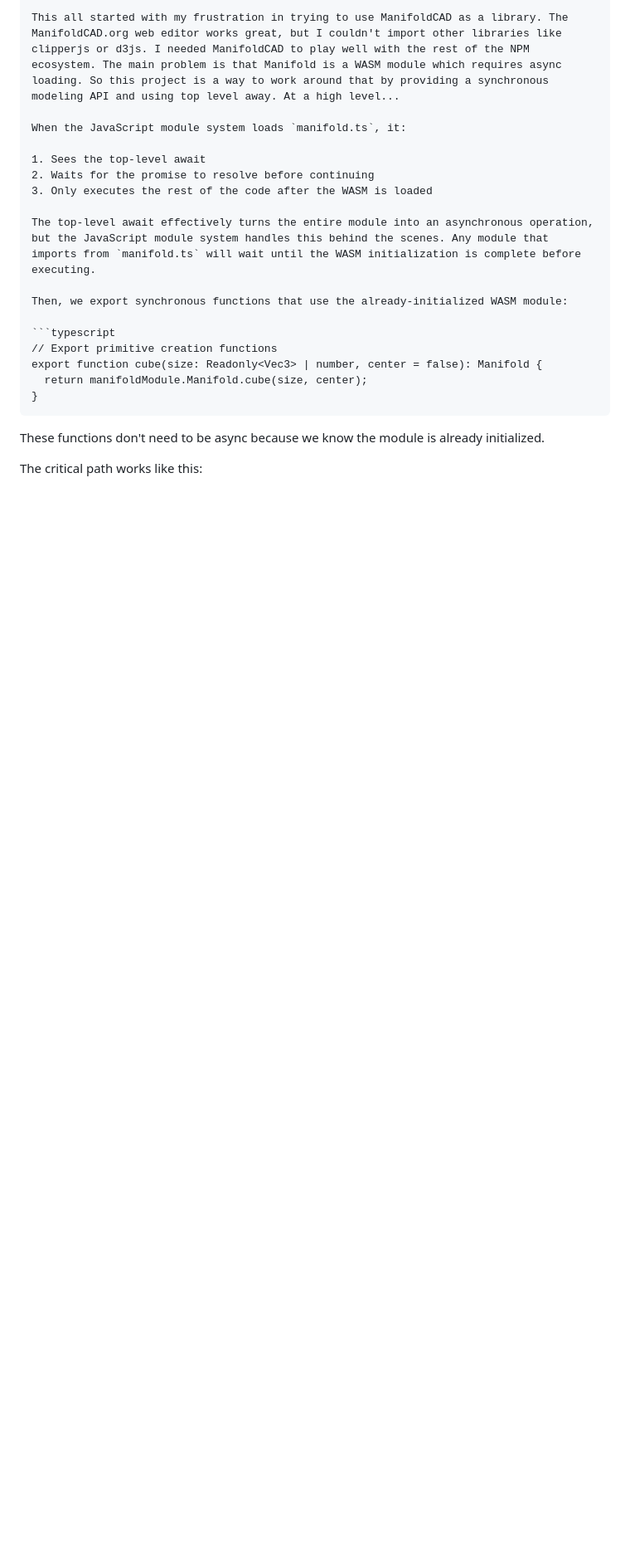
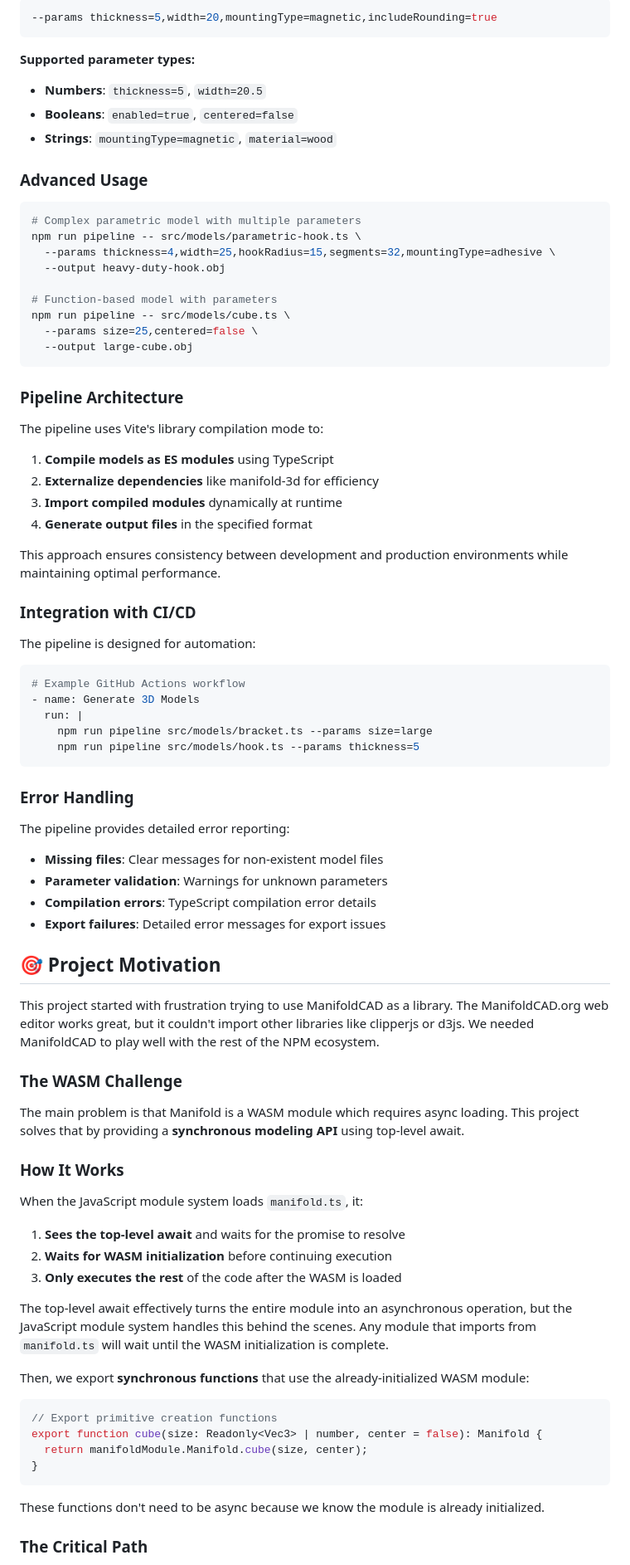
Before and after one commit to tonyhschu/manifold-cad-live-preview, a Markdown page: README.md, the part around one of its changes. Shown at 83% size. GitHub-like rendering; blank space fills up the shorter version.

`````diff
--- a/README.md
+++ b/README.md
@@ -58,24 +166,87 @@ npm run dev
 
-This all started with my frustration in trying to use ManifoldCAD as a library. The ManifoldCAD.org web editor works great, but I couldn't import other libraries like clipperjs or d3js. I needed ManifoldCAD to play well with the rest of the NPM ecosystem. The main problem is that Manifold is a WASM module which requires async loading. So this project is a way to work around that by providing a synchronous modeling API and using top level away. At a high level...
+```bash
+--params thickness=5,width=20,mountingType=magnetic,includeRounding=true
+```
+
+**Supported parameter types:**
+- **Numbers**: `thickness=5`, `width=20.5`
+- **Booleans**: `enabled=true`, `centered=false`
+- **Strings**: `mountingType=magnetic`, `material=wood`
+
+### Advanced Usage
+
+```bash
+# Complex parametric model with multiple parameters
+npm run pipeline -- src/models/parametric-hook.ts \
+  --params thickness=4,width=25,hookRadius=15,segments=32,mountingType=adhesive \
+  --output heavy-duty-hook.obj
+
+# Function-based model with parameters
+npm run pipeline -- src/models/cube.ts \
+  --params size=25,centered=false \
+  --output large-cube.obj
+```
+
+### Pipeline Architecture
+
+The pipeline uses Vite's library compilation mode to:
+
+1. **Compile models as ES modules** using TypeScript
+2. **Externalize dependencies** like manifold-3d for efficiency
+3. **Import compiled modules** dynamically at runtime
+4. **Generate output files** in the specified format
+
+This approach ensures consistency between development and production environments while maintaining optimal performance.
+
+### Integration with CI/CD
+
+The pipeline is designed for automation:
+
+```yaml
+# Example GitHub Actions workflow
+- name: Generate 3D Models
+  run: |
+    npm run pipeline src/models/bracket.ts --params size=large
+    npm run pipeline src/models/hook.ts --params thickness=5
+```
+
+### Error Handling
+
+The pipeline provides detailed error reporting:
+
+- **Missing files**: Clear messages for non-existent model files
+- **Parameter validation**: Warnings for unknown parameters
+- **Compilation errors**: TypeScript compilation error details
+- **Export failures**: Detailed error messages for export issues
+
+## 🎯 Project Motivation
+
+This project started with frustration trying to use ManifoldCAD as a library. The ManifoldCAD.org web editor works great, but it couldn't import other libraries like clipperjs or d3js. We needed ManifoldCAD to play well with the rest of the NPM ecosystem.
+
+### The WASM Challenge
+
+The main problem is that Manifold is a WASM module which requires async loading. This project solves that by providing a **synchronous modeling API** using top-level await.
+
+### How It Works
 
 When the JavaScript module system loads `manifold.ts`, it:
 
-1. Sees the top-level await
-2. Waits for the promise to resolve before continuing
-3. Only executes the rest of the code after the WASM is loaded
+1. **Sees the top-level await** and waits for the promise to resolve
+2. **Waits for WASM initialization** before continuing execution
+3. **Only executes the rest** of the code after the WASM is loaded
 
-The top-level await effectively turns the entire module into an asynchronous operation, but the JavaScript module system handles this behind the scenes. Any module that imports from `manifold.ts` will wait until the WASM initialization is complete before executing.
+The top-level await effectively turns the entire module into an asynchronous operation, but the JavaScript module system handles this behind the scenes. Any module that imports from `manifold.ts` will wait until the WASM initialization is complete.
 
-Then, we export synchronous functions that use the already-initialized WASM module:
+Then, we export **synchronous functions** that use the already-initialized WASM module:
 
 ```typescript
 // Export primitive creation functions
 export function cube(size: Readonly<Vec3> | number, center = false): Manifold {
   return manifoldModule.Manifold.cube(size, center);
 }
-````
+```
 
 These functions don't need to be async because we know the module is already initialized.
 
-The critical path works like this:
+### The Critical Path
 
`````
Also changed, not shown: other parts of README.md (+165 -50 lines).
